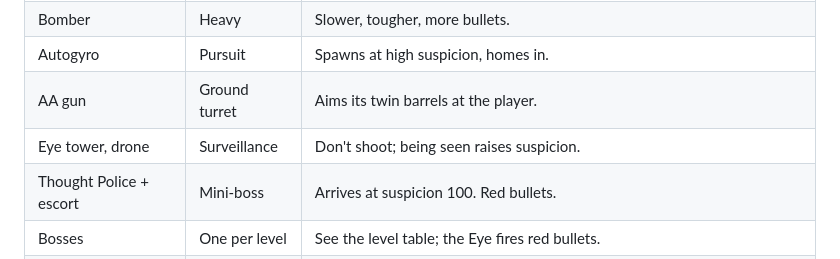
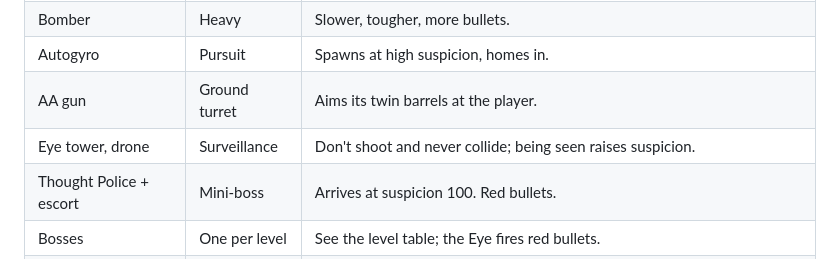
Before and after one commit to CarlosSandoval-03/Newspeak-1984, a Markdown page: docs/gameplay.md, the part around the change. Rendered like a GitHub page.

```diff
--- a/docs/gameplay.md
+++ b/docs/gameplay.md
@@ -149,7 +149,7 @@ flowchart TD
 | Bomber | Heavy | Slower, tougher, more bullets. |
 | Autogyro | Pursuit | Spawns at high suspicion, homes in. |
 | AA gun | Ground turret | Aims its twin barrels at the player. |
-| Eye tower, drone | Surveillance | Don't shoot; being seen raises suspicion. |
+| Eye tower, drone | Surveillance | Don't shoot and never collide; being seen raises suspicion. |
 | Thought Police + escort | Mini-boss | Arrives at suspicion 100. Red bullets. |
 | Bosses | One per level | See the level table; the Eye fires red bullets. |
 | Propaganda blimp | Not an enemy | Crosses the screen towing slogan banners; can't be shot, doesn't collide. |
```
Also changed, not shown: docs/implementation-plan.md (+2 -0 lines).
